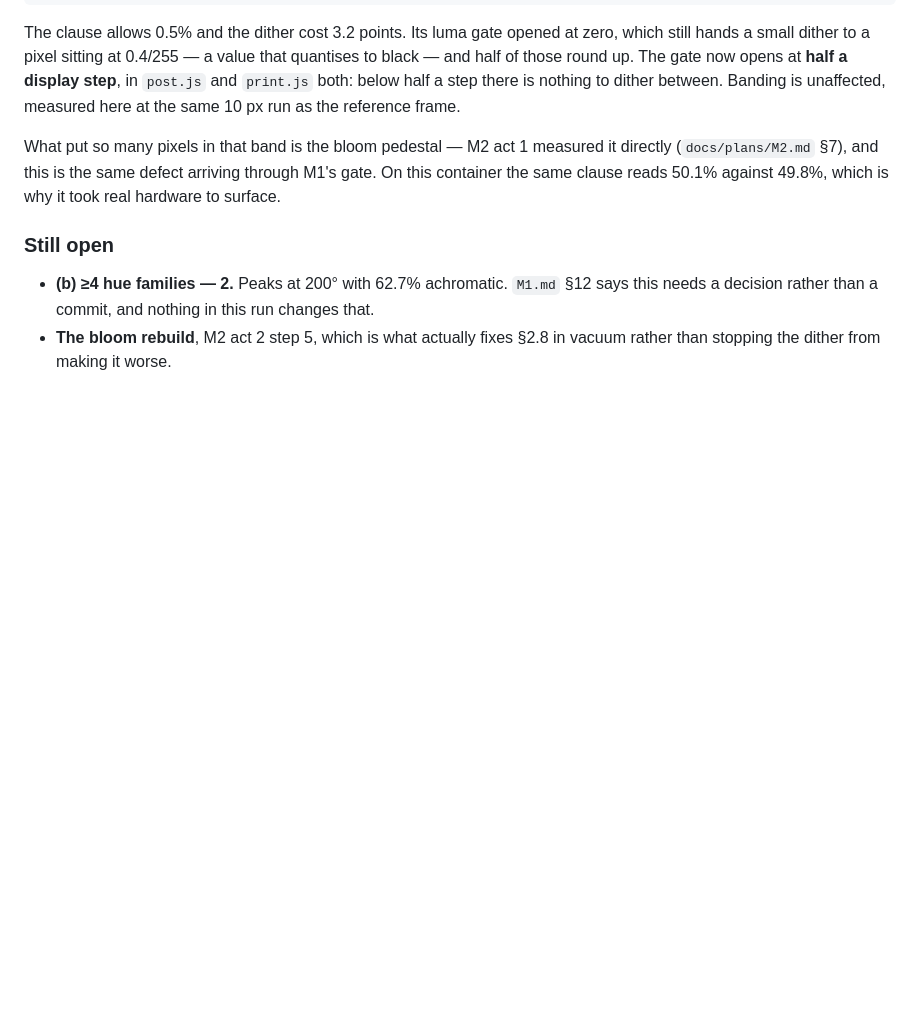
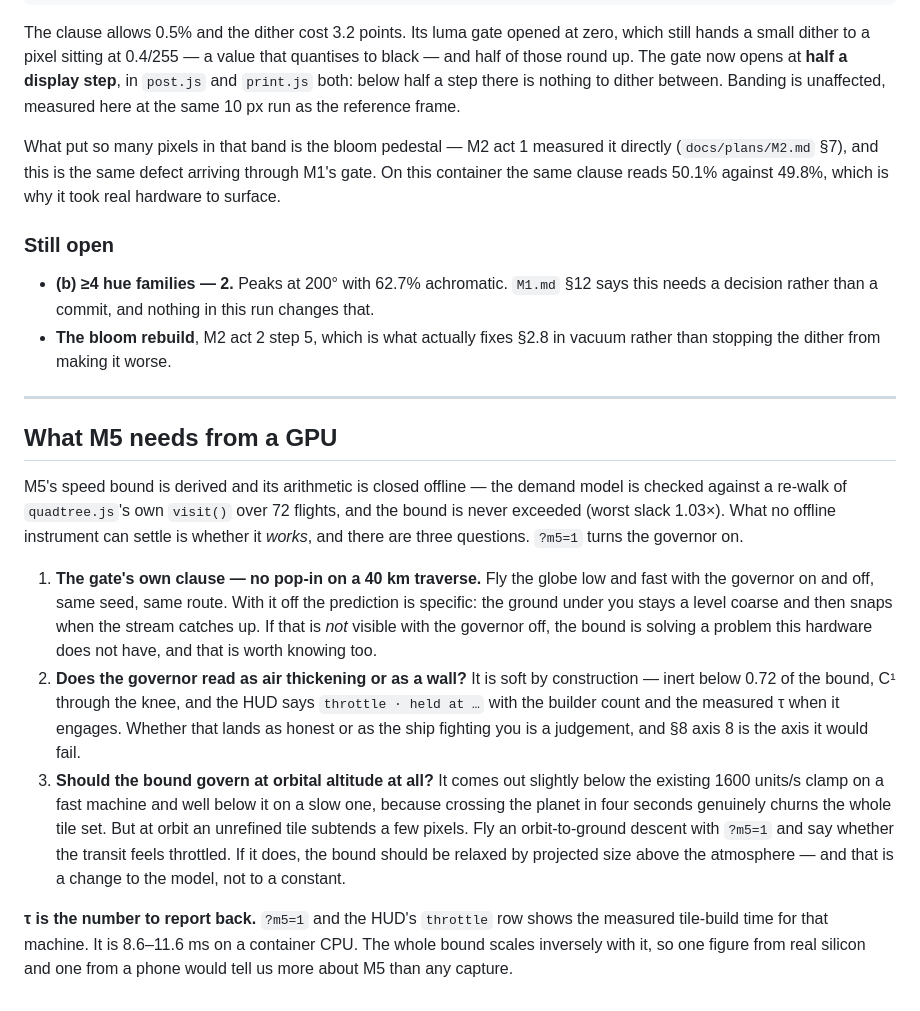
Before and after one commit to Majveia/Fable-Universe-, a Markdown page: docs/GPU-RUN.md, the part around the change. GitHub-like rendering; blank space fills up the shorter version.

```diff
--- a/docs/GPU-RUN.md
+++ b/docs/GPU-RUN.md
@@ -433,3 +433,37 @@ which is why it took real hardware to surface.
   changes that.
 - **The bloom rebuild**, M2 act 2 step 5, which is what actually fixes §2.8 in
   vacuum rather than stopping the dither from making it worse.
+
+---
+
+## What M5 needs from a GPU
+
+M5's speed bound is derived and its arithmetic is closed offline — the demand
+model is checked against a re-walk of `quadtree.js`'s own `visit()` over 72
+flights, and the bound is never exceeded (worst slack 1.03×). What no offline
+instrument can settle is whether it *works*, and there are three questions.
+`?m5=1` turns the governor on.
+
+1. **The gate's own clause — no pop-in on a 40 km traverse.** Fly the globe low
+   and fast with the governor on and off, same seed, same route. With it off the
+   prediction is specific: the ground under you stays a level coarse and then
+   snaps when the stream catches up. If that is *not* visible with the governor
+   off, the bound is solving a problem this hardware does not have, and that is
+   worth knowing too.
+2. **Does the governor read as air thickening or as a wall?** It is soft by
+   construction — inert below 0.72 of the bound, C¹ through the knee, and the
+   HUD says `throttle · held at …` with the builder count and the measured τ
+   when it engages. Whether that lands as honest or as the ship fighting you is
+   a judgement, and §8 axis 8 is the axis it would fail.
+3. **Should the bound govern at orbital altitude at all?** It comes out slightly
+   below the existing 1600 units/s clamp on a fast machine and well below it on
+   a slow one, because crossing the planet in four seconds genuinely churns the
+   whole tile set. But at orbit an unrefined tile subtends a few pixels. Fly an
+   orbit-to-ground descent with `?m5=1` and say whether the transit feels
+   throttled. If it does, the bound should be relaxed by projected size above
+   the atmosphere — and that is a change to the model, not to a constant.
+
+**τ is the number to report back.** `?m5=1` and the HUD's `throttle` row shows
+the measured tile-build time for that machine. It is 8.6–11.6 ms on a container
+CPU. The whole bound scales inversely with it, so one figure from real silicon
+and one from a phone would tell us more about M5 than any capture.
```
Also changed, not shown: docs/plans/M5.md (+57 -0 lines).
